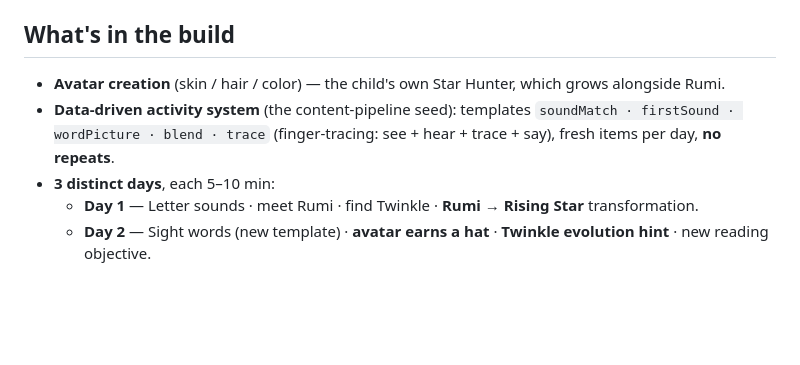
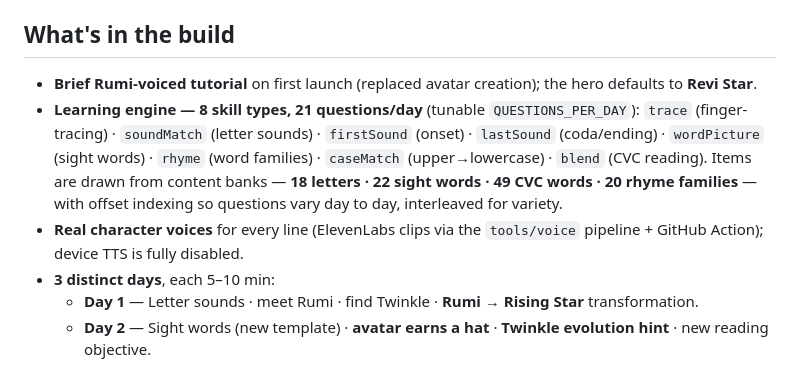
Before and after one commit to xolacreator/Revi-Star, a Markdown page: docs/milestone-a1-three-day-proof.md, the part around the change. Rendered like a GitHub page; blank space fills up the shorter version.

Commit message:
Docs: add learning-engine.md reference (8 skill types, 21 q/day, banks, voice pipeline); update milestone doc

```diff
--- a/docs/milestone-a1-three-day-proof.md
+++ b/docs/milestone-a1-three-day-proof.md
@@ -5,8 +5,9 @@
 > Built on the Harmony Harbor base. Live: `https://xolacreator.github.io/revi-star/` · Files: `index.html` + `a1.js` + `a1.css`.
 
 ## What's in the build
-- **Avatar creation** (skin / hair / color) — the child's own Star Hunter, which grows alongside Rumi.
-- **Data-driven activity system** (the content-pipeline seed): templates `soundMatch · firstSound · wordPicture · blend · trace` (finger-tracing: see + hear + trace + say), fresh items per day, **no repeats**.
+- **Brief Rumi-voiced tutorial** on first launch (replaced avatar creation); the hero defaults to **Revi Star**.
+- **Learning engine — 8 skill types, 21 questions/day** (tunable `QUESTIONS_PER_DAY`): `trace` (finger-tracing) · `soundMatch` (letter sounds) · `firstSound` (onset) · `lastSound` (coda/ending) · `wordPicture` (sight words) · `rhyme` (word families) · `caseMatch` (upper→lowercase) · `blend` (CVC reading). Items are drawn from content banks — **18 letters · 22 sight words · 49 CVC words · 20 rhyme families** — with offset indexing so questions vary day to day, interleaved for variety.
+- **Real character voices** for every line (ElevenLabs clips via the `tools/voice` pipeline + GitHub Action); device TTS is fully disabled.
 - **3 distinct days**, each 5–10 min:
   - **Day 1** — Letter sounds · meet Rumi · find Twinkle · **Rumi → Rising Star** transformation.
   - **Day 2** — Sight words (new template) · **avatar earns a hat** · **Twinkle evolution hint** · new reading objective.
```
Also changed, not shown: docs/learning-engine.md (added, +33 -0 lines).
